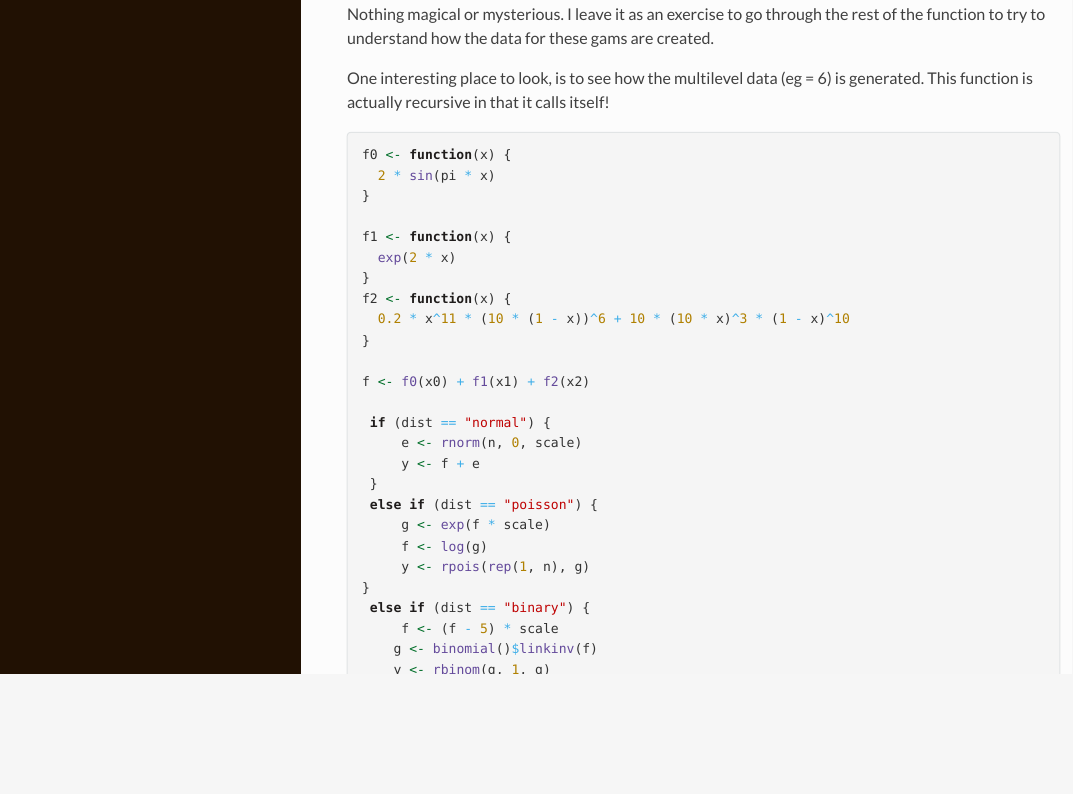
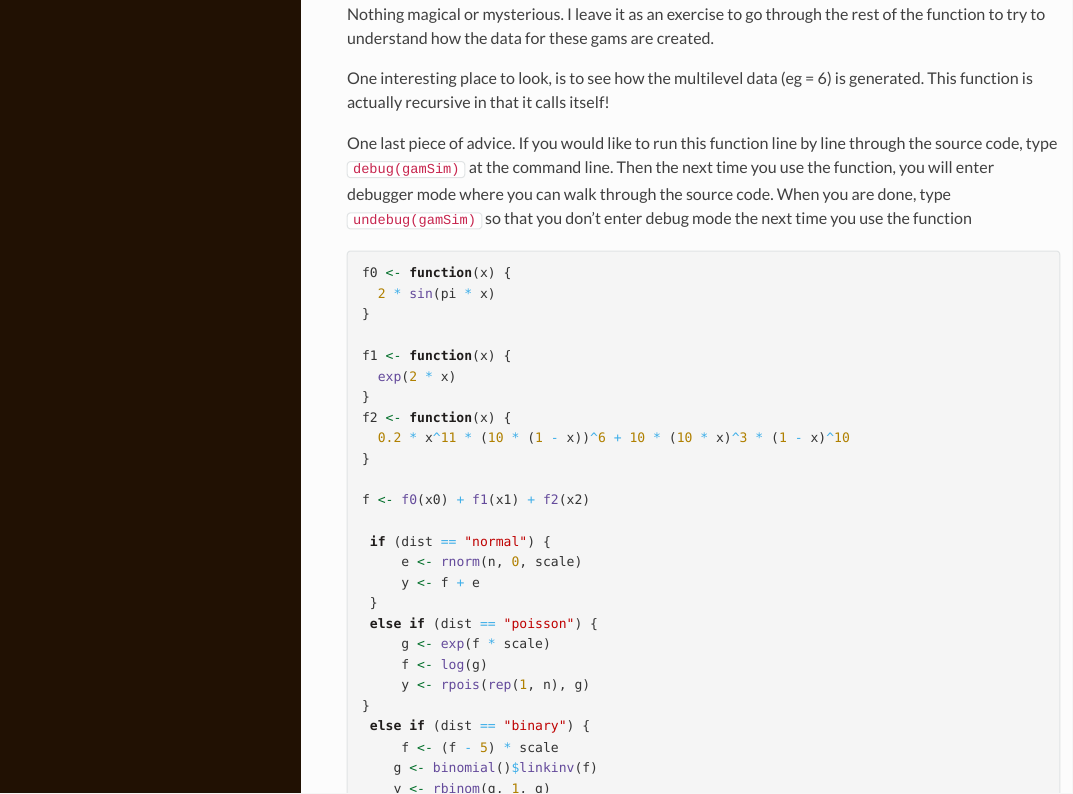
Before and after one commit to STA-442/tutorial_10, an R Markdown document (intro-to-gams-with-r.Rmd): the page in a window 1100 px wide, from 9260 px down. The pictures show the output file intro-to-gams-with-r.html that the author committed with the source, opened offline.

Commit message:
added debug info

````diff
--- a/intro-to-gams-with-r.Rmd
+++ b/intro-to-gams-with-r.Rmd
@@ -594,6 +594,7 @@ Nothing magical or mysterious. I leave it as an exercise to go through the rest
 
 One interesting place to look, is to see how the multilevel data (eg = 6) is generated. This function is actually recursive in that it calls itself!
 
+One last piece of advice. If you would like to run this function line by line through the source code, type `debug(gamSim)` at the command line. Then the next time you use the function, you will enter debugger mode where you can walk through the source code. When you are done, type `undebug(gamSim)` so that you don't enter debug mode the next time you use the function
 
 ```{r, eval=F}
 f0 <- function(x) {
````
Also changed, not shown: intro-to-gams-with-r.html.
